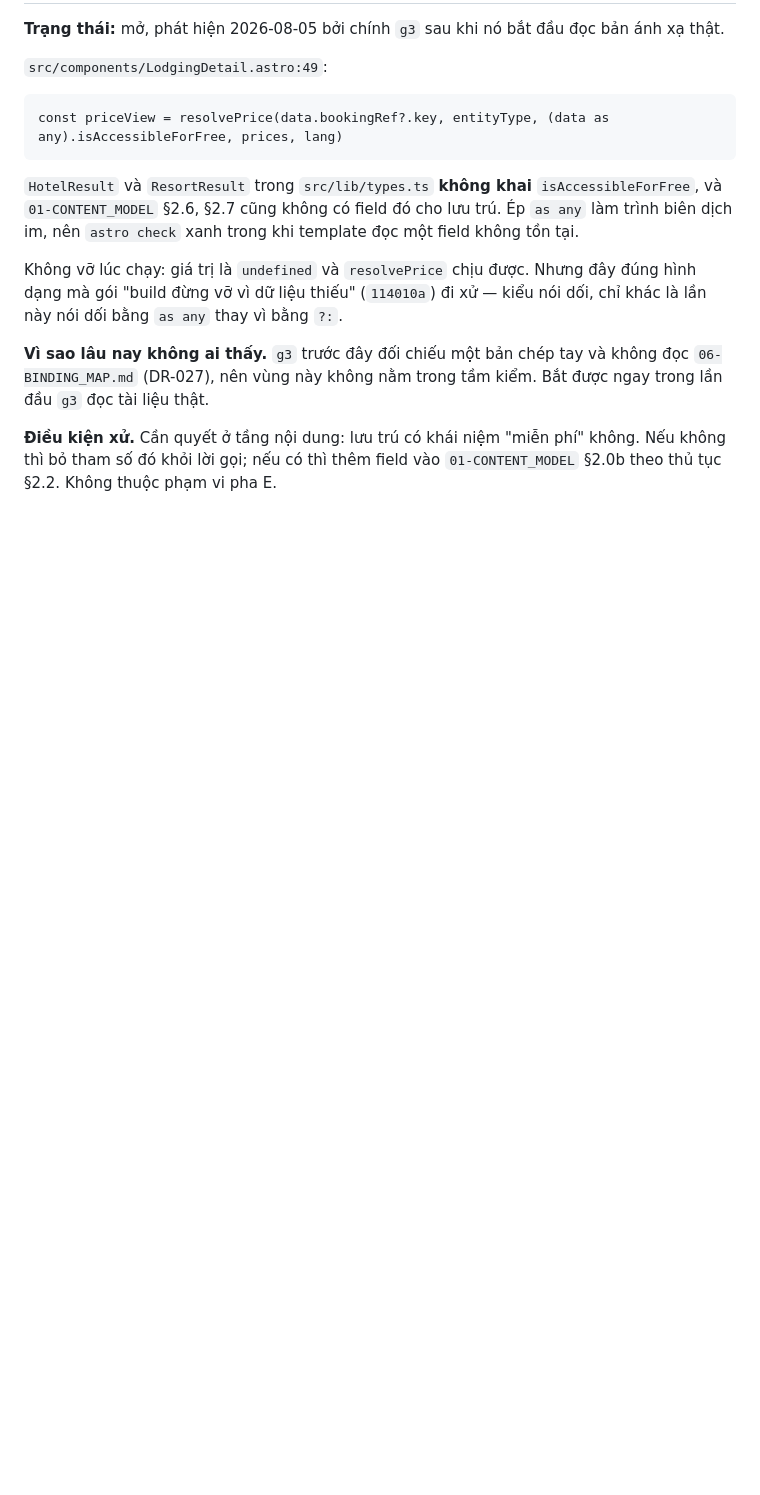
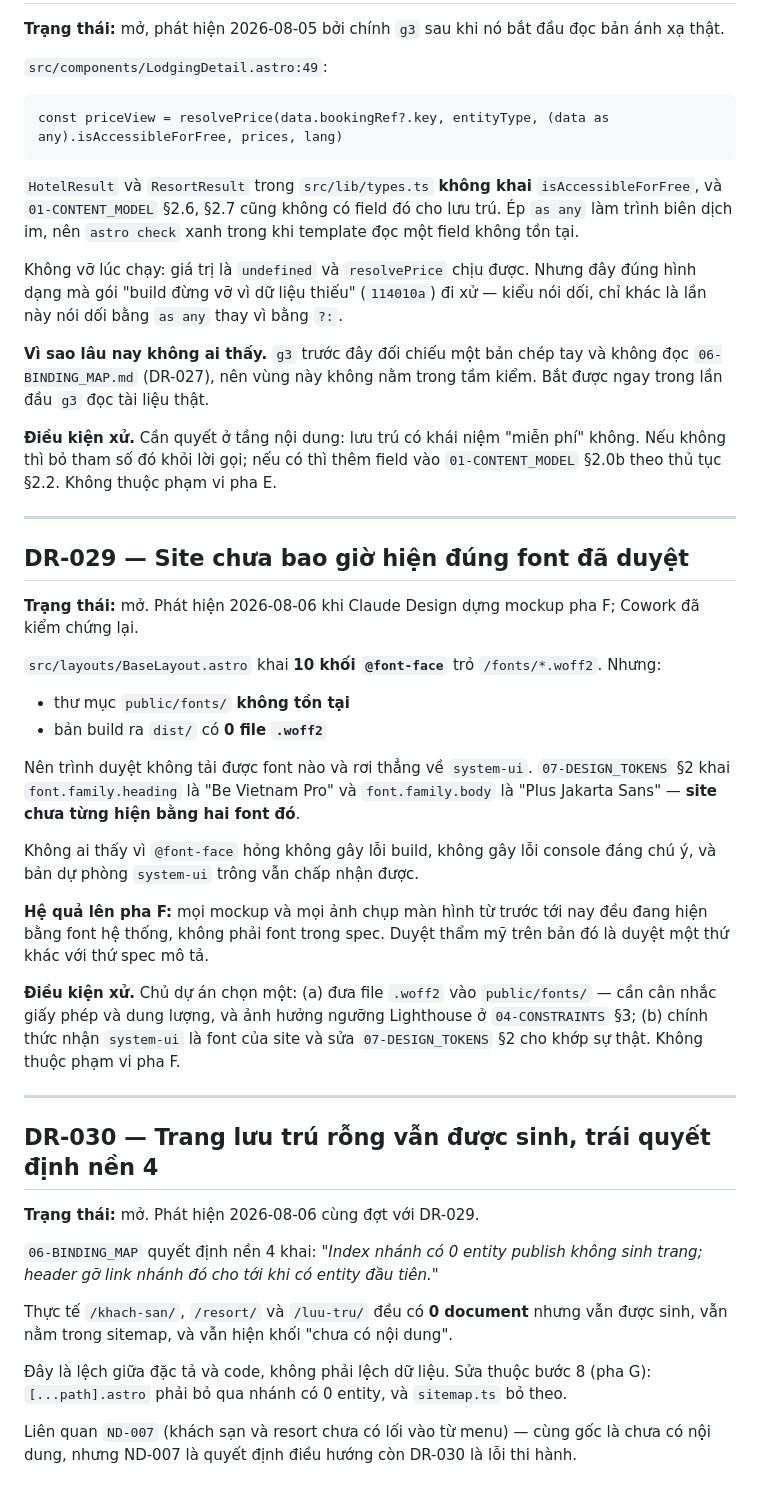
Before and after one commit to luutuanvu1010/tourdaovn, a Markdown page: docs/DRIFT_LOG.md, the part around the change. Rendered like a GitHub page; blank space fills up the shorter version.

Commit message:
docs: DR-029 font chua bao gio tai duoc, DR-030 trang luu tru rong van sinh
Hai phat hien tu dot mockup pha F, ghi lai truoc khi xoa san pham Design.

DR-029: BaseLayout khai 10 khoi @font-face tro /fonts/*.woff2, nhung
public/fonts/ khong ton tai va dist/ co 0 file .woff2. Site chay hoan toan bang
system-ui — chua tung hien bang Be Vietnam Pro / Plus Jakarta Sans nhu
07-DESIGN_TOKENS §2 khai. Khong ai thay vi @font-face hong khong gay loi build.
He qua: moi mockup va anh chup tu truoc toi nay deu hien bang font he thong.

DR-030: /khach-san/, /resort/, /luu-tru/ co 0 document nhung van duoc sinh va van
trong sitemap, trai quyet dinh nen 4 cua 06-BINDING_MAP. Lech dac ta vs code,
sua o buoc 8.

Co-Authored-By: Claude Opus 5 (1M context) <noreply@anthropic.com>

```diff
--- a/docs/DRIFT_LOG.md
+++ b/docs/DRIFT_LOG.md
@@ -420,3 +420,36 @@ Không vỡ lúc chạy: giá trị là `undefined` và `resolvePrice` chịu đ
 **Vì sao lâu nay không ai thấy.** `g3` trước đây đối chiếu một bản chép tay và không đọc `06-BINDING_MAP.md` (DR-027), nên vùng này không nằm trong tầm kiểm. Bắt được ngay trong lần đầu `g3` đọc tài liệu thật.
 
 **Điều kiện xử.** Cần quyết ở tầng nội dung: lưu trú có khái niệm "miễn phí" không. Nếu không thì bỏ tham số đó khỏi lời gọi; nếu có thì thêm field vào `01-CONTENT_MODEL` §2.0b theo thủ tục §2.2. Không thuộc phạm vi pha E.
+
+---
+
+## DR-029 — Site chưa bao giờ hiện đúng font đã duyệt
+
+**Trạng thái:** mở. Phát hiện 2026-08-06 khi Claude Design dựng mockup pha F; Cowork đã kiểm chứng lại.
+
+`src/layouts/BaseLayout.astro` khai **10 khối `@font-face`** trỏ `/fonts/*.woff2`. Nhưng:
+
+- thư mục `public/fonts/` **không tồn tại**
+- bản build ra `dist/` có **0 file `.woff2`**
+
+Nên trình duyệt không tải được font nào và rơi thẳng về `system-ui`. `07-DESIGN_TOKENS` §2 khai `font.family.heading` là "Be Vietnam Pro" và `font.family.body` là "Plus Jakarta Sans" — **site chưa từng hiện bằng hai font đó**.
+
+Không ai thấy vì `@font-face` hỏng không gây lỗi build, không gây lỗi console đáng chú ý, và bản dự phòng `system-ui` trông vẫn chấp nhận được.
+
+**Hệ quả lên pha F:** mọi mockup và mọi ảnh chụp màn hình từ trước tới nay đều đang hiện bằng font hệ thống, không phải font trong spec. Duyệt thẩm mỹ trên bản đó là duyệt một thứ khác với thứ spec mô tả.
+
+**Điều kiện xử.** Chủ dự án chọn một: (a) đưa file `.woff2` vào `public/fonts/` — cần cân nhắc giấy phép và dung lượng, và ảnh hưởng ngưỡng Lighthouse ở `04-CONSTRAINTS` §3; (b) chính thức nhận `system-ui` là font của site và sửa `07-DESIGN_TOKENS` §2 cho khớp sự thật. Không thuộc phạm vi pha F.
+
+---
+
+## DR-030 — Trang lưu trú rỗng vẫn được sinh, trái quyết định nền 4
+
+**Trạng thái:** mở. Phát hiện 2026-08-06 cùng đợt với DR-029.
+
+`06-BINDING_MAP` quyết định nền 4 khai: *"Index nhánh có 0 entity publish không sinh trang; header gỡ link nhánh đó cho tới khi có entity đầu tiên."*
+
+Thực tế `/khach-san/`, `/resort/` và `/luu-tru/` đều có **0 document** nhưng vẫn được sinh, vẫn nằm trong sitemap, và vẫn hiện khối "chưa có nội dung".
+
+Đây là lệch giữa đặc tả và code, không phải lệch dữ liệu. Sửa thuộc bước 8 (pha G): `[...path].astro` phải bỏ qua nhánh có 0 entity, và `sitemap.ts` bỏ theo.
+
+Liên quan `ND-007` (khách sạn và resort chưa có lối vào từ menu) — cùng gốc là chưa có nội dung, nhưng ND-007 là quyết định điều hướng còn DR-030 là lỗi thi hành.
```
